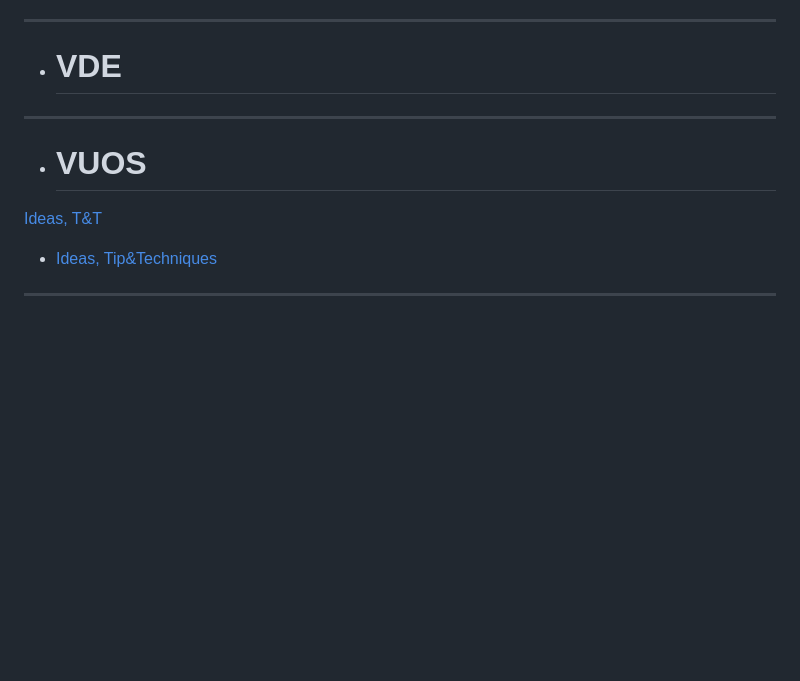
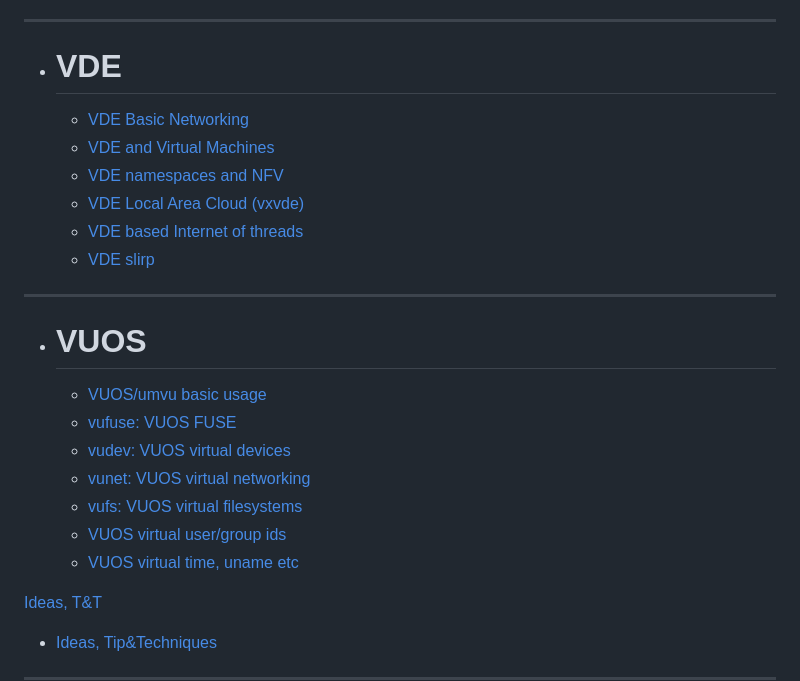
Before and after one commit to virtualsquare/virtualsquare.github.io, a Markdown page: navigation.md, the part around the change. GitHub-like rendering; blank space fills up the shorter version.

```diff
--- a/navigation.md
+++ b/navigation.md
@@ -21,10 +21,21 @@
   * [Set up a Linux host](tutorials/setup_a_host.md)
   - - - -
   * # VDE
-<!--  * [TBD](tutorial/intro.md) -->
+	* [VDE Basic Networking](tutorials/vdebasics.md)
+	* [VDE and Virtual Machines](tutorials/vde_vm.md)
+	* [VDE namespaces and NFV](tutorials/vde_ns.md)
+	* [VDE Local Area Cloud (vxvde)](tutorials/vde_lac.md)
+	* [VDE based Internet of threads](tutorials/vde_ioth.md)
+	* [VDE slirp](tutorials/vde_slirp.md)
   - - - -
   * # VUOS
-<!--  * [TBD](tutorial/intro.md) -->
+	* [VUOS/umvu basic usage](tutorial/vuosbasics.md)
+	* [vufuse: VUOS FUSE](tutorial/vufuse.md)
+	* [vudev: VUOS virtual devices](tutorial/vudev.md)
+	* [vunet: VUOS virtual networking](tutorial/vunet.md)
+	* [vufs: VUOS virtual filesystems](tutorial/vufs.md)
+	* [VUOS virtual user/group ids](tutorial/umvu_uidgid.md)
+	* [VUOS virtual time, uname etc](tutorial/vumisc.md)
 
 [Ideas, T&T]()
 
```
Also changed, not shown: status.md (+16 -5 lines), tutorials/vde_ns.md (added, +174 -0 lines), tutorials/vde_vm.md (+2 -0 lines), tutorials/pictures/vde_2vdens_sw.png (added), tutorials/pictures/vde_complex_nfv.png (added), tutorials/pictures/vde_ns.png (added), tutorials/pictures/vde_ns_multi.png (added), tutorials/pictures/vde_vdens_ptp_vm.png (added), tutorials/pictures/vde_vdens_router.png (added).
